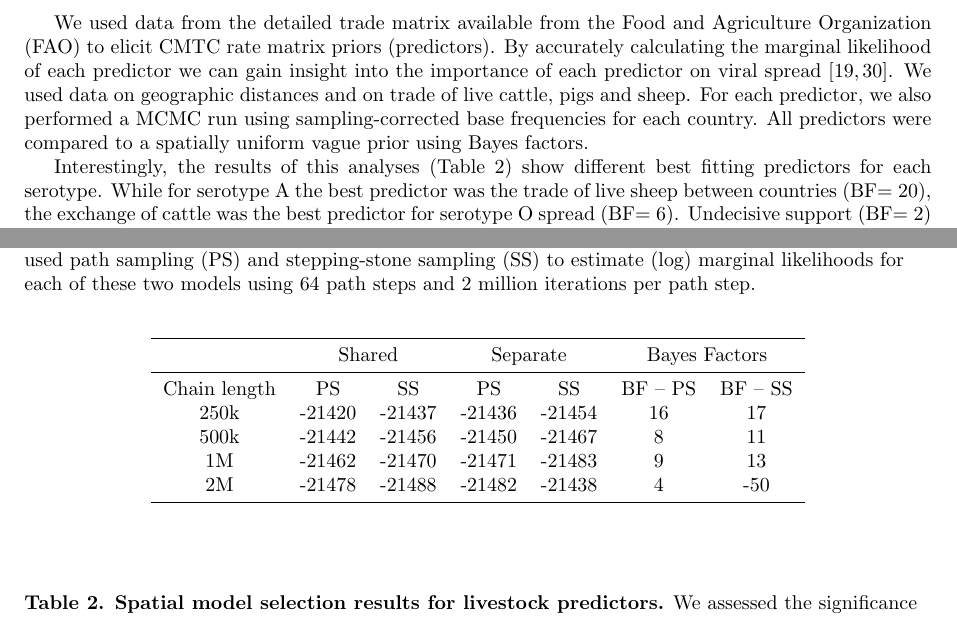
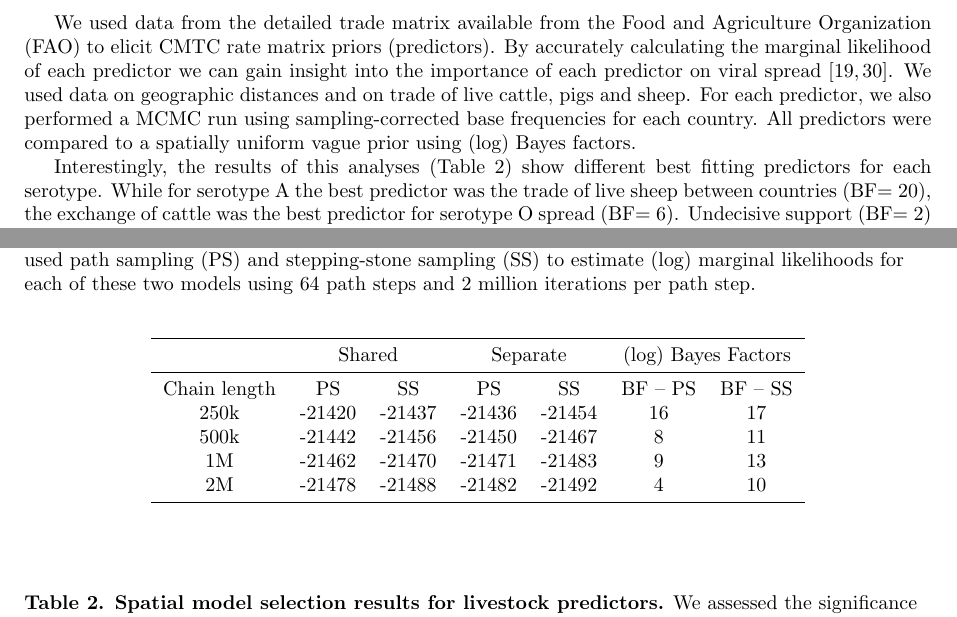
Before and after one commit to maxbiostat/FMDV_AMERICA, a LaTeX document (FMDV_AMERICA.tex): two parts of pages 5 and 16 of 21, joined at a grey line, cut so that both start at the same text. Compiled offline with pdfLaTeX.

Commit message:
New Shared vs Separate interpolated results

```diff
--- a/FMDV_AMERICA.tex
+++ b/FMDV_AMERICA.tex
@@ -230,7 +230,7 @@ We used data from the detailed trade matrix available from the Food and Agricult
 By accurately calculating the marginal likelihood of each predictor we can gain insight into the importance of each predictor on viral spread \cite{Carvalho2012,Nelson2011}.
 We used data on geographic distances and on trade of live cattle, pigs and sheep.
 For each predictor, we also performed a MCMC run using sampling-corrected base frequencies for each country.
-All predictors were compared to a spatially uniform vague prior using Bayes factors.
+All predictors were compared to a spatially uniform vague prior using (log) Bayes factors.
 
 Interestingly, the results of this analyses (Table~\ref{tab:preds}) show different best fitting predictors for each serotype.
 While for serotype A the best predictor was the trade of live sheep between countries (BF$=20$), the exchange of cattle was the best predictor for serotype O spread (BF$=6$).
@@ -557,13 +557,13 @@ Additionally, data on vaccination  (doses per head) and (log) FMD serotype-speci
  \begin{center}
  \begin{tabular}{ccccccc}
  \toprule
- &\multicolumn{2}{c}{Shared}& \multicolumn{2}{c}{Separate} & \multicolumn{2}{c}{Bayes Factors}\\
+ &\multicolumn{2}{c}{Shared}& \multicolumn{2}{c}{Separate} & \multicolumn{2}{c}{(log) Bayes Factors}\\
  \midrule
 Chain length&PS&SS&PS&SS&BF -- PS&BF -- SS\\
 250k&-21420&-21437&-21436&-21454&16&17\\
 500k&-21442&-21456&-21450&-21467&8&11\\
 1M&-21462&-21470&-21471&-21483&9&13\\
-2M&-21478&-21488&-21482&-21438&4&-50\\
+2M&-21478&-21488&-21482&-21492&4&10\\
 % New 500K runs with uniform prior on Q
 % SS-shared= -21431; SS-separate= -21449
 \bottomrule
```
Also changed, not shown: FMDV_AMERICA.tex (6 more changed lines).
